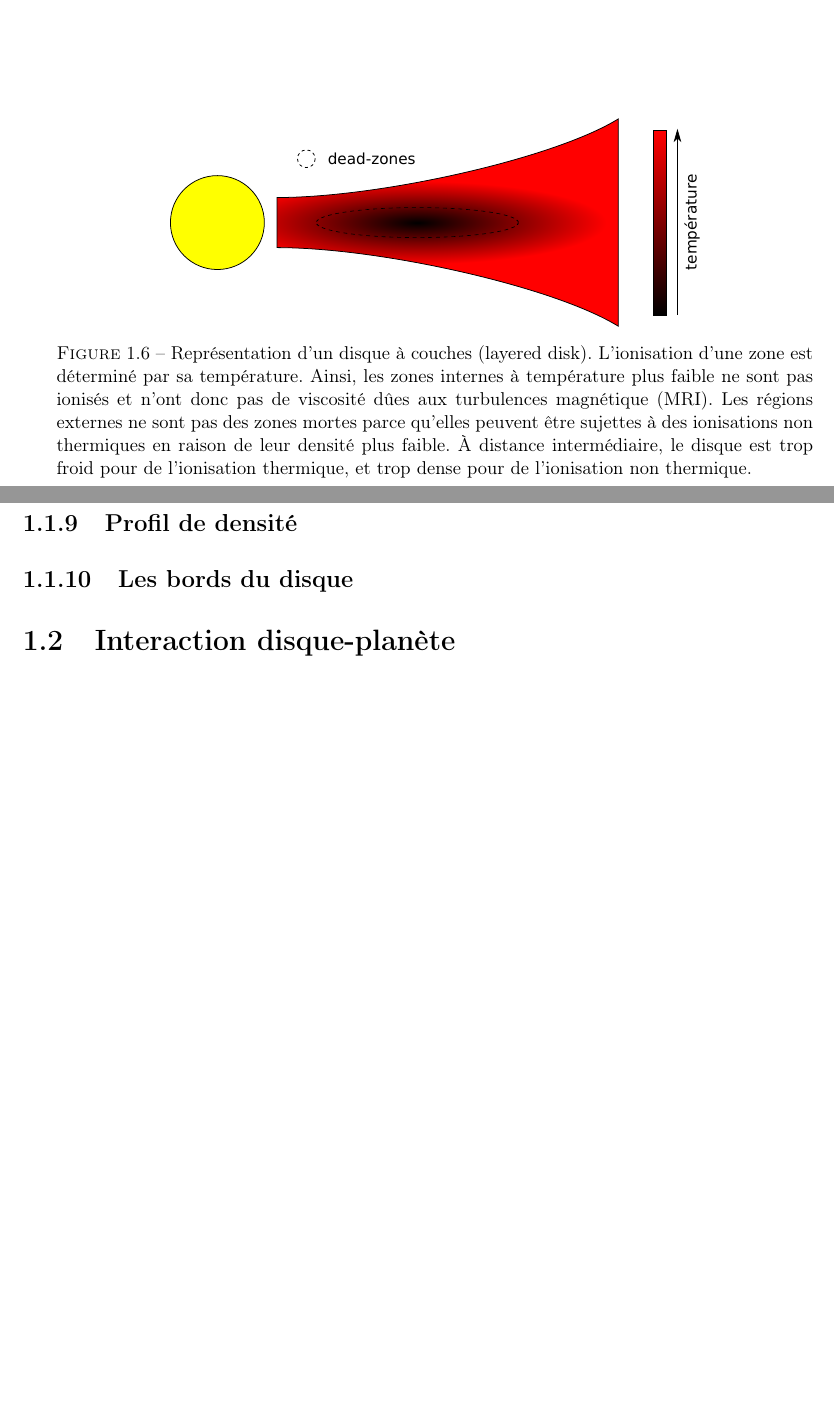
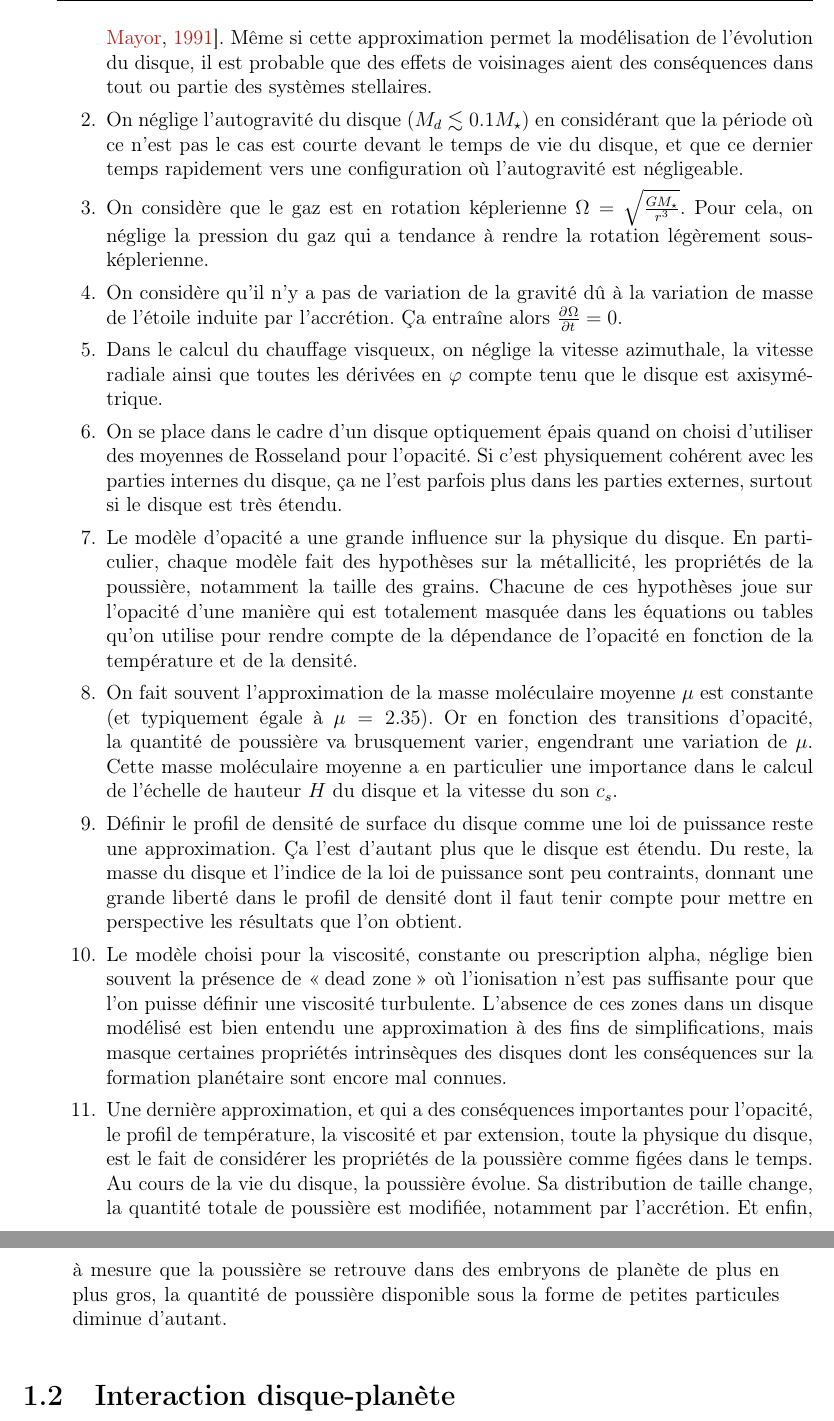
Before and after one commit to sanyaade-teachings/autiwa-tutorials, a LaTeX thesis (these/these.tex, which reads these/chapitres/01_disques.tex): two parts of pages 29 and 30 of 46 before the commit and two parts of pages 31 and 32 of 49 after it, joined at a grey line, cut at the place of the change, the shorter picture padded with empty space. The pictures show the PDF file these/these.pdf that the author committed with the source.

Commit message:
phd: finishing the part about disk properties. Will start interactions between disk and planets

```diff
--- a/these/chapitres/01_disques.tex
+++ b/these/chapitres/01_disques.tex
@@ -19,19 +19,13 @@ Pour un nuage moléculaire c'est exactement pareil. À mesure que le nuage s'eff
 
 Initialement, il est hautement improbable que le moment angulaire du nuage soit parfaitement nul. C'est ainsi que même si sa rotation est imperceptible lors des premiers stades de son effondrement gravitationnel, le disque d'accrétion fini toujours en rotation.
 
-%\bigskip
-%
-%L'évolution de tels objets au cours du temps est un sujet de recherche actif, mais le principe de base est que lors de l'effondrement gravitationnel d'un nuage moléculaire diffus, le gigantesque moment angulaire de cette masse ne peut s'évacuer instantanément.
-%
-%La quantité totale de moment angulaire doit être conservée. En conséquence, soit deux cellules de gaz vont échanger du moment angulaire par friction (celle qui gagne du moment angulaire migre vers l'extérieur, l'autre migrant vers l'intérieur), soit du moment angulaire est perdu soit par accrétion d'une particule de gaz sur l'étoile, soit par évaporation du gaz sur les bords du disque.
-%
-%Mais ces processus prennent du temps, beaucoup plus de temps que n'en met le gaz pour faire une orbite autour de l'étoile. De l'ordre du million d'années. C'est durant ce labs de temps que les planètes se forment. Le processus est complexe et très loin d'être compris. Il est cependant clair que les interactions entre le disque de gaz et les planètes ont un rôle prépondérant dans la formation d'un système stellaire, que ce soit pour les planètes géantes, dont on pense qu'elles ont accrété une partie du gaz du disque pour en faire leur enveloppe, ou les planètes telluriques, beaucoup plus denses, principalement composées des poussières du disque.
-%
-%\bigskip
-%
-%Afin de décrire la physique des disques, on a besoin principalement de deux équations. L'équation de Navier-Stokes pour décrire le comportement fluide du disque de gaz et l'équation de conservation de l'énergie, pour décrire la température du disque.
+\subsection{Évolution hydrodynamique du disque}
+\begin{figure}[htb]
+\centering
+\includegraphics[width=0.45\linewidth]{figure/disk_scheme.pdf}
+\caption{Représentation de la répartition radiale et azimutale de gaz dans un disque protoplanétaire.}\label{fig:disk_scheme}
+\end{figure}
 
-\subsection{Évolution hydrodynamique du disque}
 Avant de considérer l'évolution d'un disque, il est important de regarder sa masse par rapport à la masse de l'étoile centrale. En effet, si la masse du disque est de l'ordre de la masse de l'étoile, alors des instabilités se développent et on ne peut plus négliger l'autogravité du disque.
 
 Le \gras{paramètre de Toomre} $Q$, défini par :
@@ -368,6 +366,11 @@ Il vient enfin, en exprimant la luminosité de l'étoile en fonction de sa temp
 C_\text{irr} &= 2 \sigma {T_\star}^4 \frac{{R_\star}^2}{r^2} (1-\varepsilon) * \left[0.4 \frac{R_\star}{r} + r \dod{}{r}\left(\frac{H}{r}\right)\right]
 \end{align}
 
+\begin{remarque}
+Il faut cependant noter qu'une approximation implicite à été faite, c'est de dire que $h_p\sim h$, où $h_p$ est la position verticale dans le disque où les photons stellaires sont absorbés. En effet, l'absorption des photons ne dépend pas simplement de la densité mais aussi de l'opacité du disque aux photons stellaires, qui dépend de la composition du disque.
+
+Dans le cadre d'un disque optiquement épais, il devient possible de considérer $h_p \sim h$
+\end{remarque}
 
 %non ponctualité de l'étoile : Chiang & Goldreich, 1997, ApJ, 490, 368
 %expression de l'angle notammenet : dullemond 2000
@@ -488,3 +497,10 @@ Ceci justifie donc que l'on mette ces deux modèles en concurrence, sans placer
+\centering
+\includegraphics[width=0.7\linewidth]{figure/disk_ionization.pdf}
+\caption{Représentation des différentes zones d'un disque en fonction du mécanisme principal d'ionisation. La nature du mode d'ionisation n'indique pas le taux d'ionisation pour autant. Et ce dernier va donc fluctuer dans le disque. Les zones où l'ionisation est très faible, appelées \og dead-zones\fg sont des positions où on pense que la viscosité turbulente est extrêmement faible.}\label{fig:ionization}
+\end{figure}
+
+On voit donc que les modèles de viscosité constante ou alpha sont incapables de rendre compte de la présence de ces zones de manière intrinsèque. Il est possible de modifier artificiellement les profils de viscosité pour faire apparaître de telles zones mais ça reste ad-hoc. Dans la suite, je n'ai pas modélisé de dead-zone même s'il est probable qu'elles aient un effet sur la migration, le modèle sans dead-zone n'est encore pas suffisamment bien compris pour que le rajout de ces zones sans ionisations soit pertinent.
+
 \subsection{La poussière}
 Le disque protplanétaire est principalement composé de gaz, hydrogène et hélium en majorité. Pourtant, même si la poussière ne représente qu'environ 1\% de la masse du disque elle joue un rôle au moins aussi important que le gaz lui même.
 
@@ -581,21 +571,21 @@ Or, comment ioniser? Que ce soit le rayonnement X de l'étoile centrale, des ray
-\begin{figure}[htb]
-\centering
-\includegraphics[width=0.7\linewidth]{figure/dead_zones.pdf}
-\caption{Représentation d'un disque à couches (layered disk). L'ionisation d'une zone est déterminé par sa température. Ainsi, les zones internes à température plus faible ne sont pas ionisés et n'ont donc pas de viscosité dûes aux turbulences magnétique (MRI). Les régions externes ne sont pas des zones mortes parce qu'elles peuvent être sujettes à des ionisations non thermiques en raison de leur densité plus faible. À distance intermédiaire, le disque est trop froid pour de l'ionisation thermique, et trop dense pour de l'ionisation non thermique.}\label{fig:dead_zones}
-\end{figure}
-
-
-%TODO j'en suis à la page 158 du .pdf ``accretion processes in star formation''
-
-\subsection{Profil de densité}
-%TODO
-
-\subsection{Les bords du disque}
-%TODO parler des bords du disque et de tous les problèmes que ça pose
+Je vais ici essayer de récapituler les approximations qui ont été faites jusque là sur la physique des disques, et qui vont se retrouver implicitement dans tout code qui implémente les équations décrites ci-dessus :
+\begin{enumerate}
+\item On suppose que les disques évoluent de manière isolée. Les études suggèrent que les étoiles se forment majoritairement dans des amas (clusters) à l'intérieur desquels la plupart des étoiles font partie de systèmes binaires ou multiples \citep{duquennoy1991multiplicity}. Même si cette approximation permet la modélisation de l'évolution du disque, il est probable que des effets de voisinages aient des conséquences dans tout ou partie des systèmes stellaires.
+\item On néglige l'autogravité du disque ($M_d \lesssim 0.1M_\star$) en considérant que la période où ce n'est pas le cas est courte devant le temps de vie du disque, et que ce dernier temps rapidement vers une configuration où l'autogravité est négligeable.
+\item On considère que le gaz est en rotation képlerienne $\Omega=\sqrt{\frac{GM_\star}{r^3}}$. Pour cela, on néglige la pression du gaz qui a tendance à rendre la rotation légèrement sous-képlerienne.
+\item On considère qu'il n'y a pas de variation de la gravité dû à la variation de masse de l'étoile induite par l'accrétion. Ça entraîne alors $\pd{\Omega}{t} = 0$.
+\item Dans le calcul du chauffage visqueux, on néglige la vitesse azimuthale, la vitesse radiale ainsi que toutes les dérivées en $\varphi$ compte tenu que le disque est axisymétrique.
+\item On se place dans le cadre d'un disque optiquement épais quand on choisi d'utiliser des moyennes de Rosseland pour l'opacité. Si c'est physiquement cohérent avec les parties internes du disque, ça ne l'est parfois plus dans les parties externes, surtout si le disque est très étendu.
+\item Le modèle d'opacité a une grande influence sur la physique du disque. En particulier, chaque modèle fait des hypothèses sur la métallicité, les propriétés de la poussière, notamment la taille des grains. Chacune de ces hypothèses joue sur l'opacité d'une manière qui est totalement masquée dans les équations ou tables qu'on utilise pour rendre compte de la dépendance de l'opacité en fonction de la température et de la densité.
+\item On fait souvent l'approximation de la masse moléculaire moyenne $\mu$ est constante (et typiquement égale à $\mu=2.35$). Or en fonction des transitions d'opacité, la quantité de poussière va brusquement varier, engendrant une variation de $\mu$. Cette masse moléculaire moyenne a en particulier une importance dans le calcul de l'échelle de hauteur $H$ du disque et la vitesse du son $c_s$.
+\item Définir le profil de densité de surface du disque comme une loi de puissance reste une approximation. Ça l'est d'autant plus que le disque est étendu. Du reste, la masse du disque et l'indice de la loi de puissance sont peu contraints, donnant une grande liberté dans le profil de densité dont il faut tenir compte pour mettre en perspective les résultats que l'on obtient.
+\item Le modèle choisi pour la viscosité, constante ou prescription alpha, néglige bien souvent la présence de \og dead zone\fg où l'ionisation n'est pas suffisante pour que l'on puisse définir une viscosité turbulente. L'absence de ces zones dans un disque modélisé est bien entendu une approximation à des fins de simplifications, mais masque certaines propriétés intrinsèques des disques dont les conséquences sur la formation planétaire sont encore mal connues.
+\item Une dernière approximation, et qui a des conséquences importantes pour l'opacité, le profil de température, la viscosité et par extension, toute la physique du disque, est le fait de considérer les propriétés de la poussière comme figées dans le temps. Au cours de la vie du disque, la poussière évolue. Sa distribution de taille change, la quantité totale de poussière est modifiée, notamment par l'accrétion. Et enfin, à mesure que la poussière se retrouve dans des embryons de planète de plus en plus gros, la quantité de poussière disponible sous la forme de petites particules diminue d'autant.
+\end{enumerate}
 
 \section{Interaction disque-planète}
 \subsection{Migration planétaire}
-%TODO
+%TODO J'en suis là
 \subsubsection{Type I}\index{migration!type I}
 Ce type de migration ne concerne que les planètes de faible masse (de l'ordre de $10M_{\oplus}$)pour lesquelles l'interaction de marée entre la planète et le disque a une réponse linéaire (Le profil de densité surfacique reste quasiment le même). Ces planètes, qui ne creusent pas de sillon (gap) dans le disque de gaz, vont migrer vers l'intérieur.
 
```
Also changed, not shown: these/these.bib (+12 -1 lines), these/figure/disk_ionization.pdf (added), these/figure/disk_ionization.svg (added), these/these.pdf, these/chapitres/01_disques.tex (42 more changed lines).
